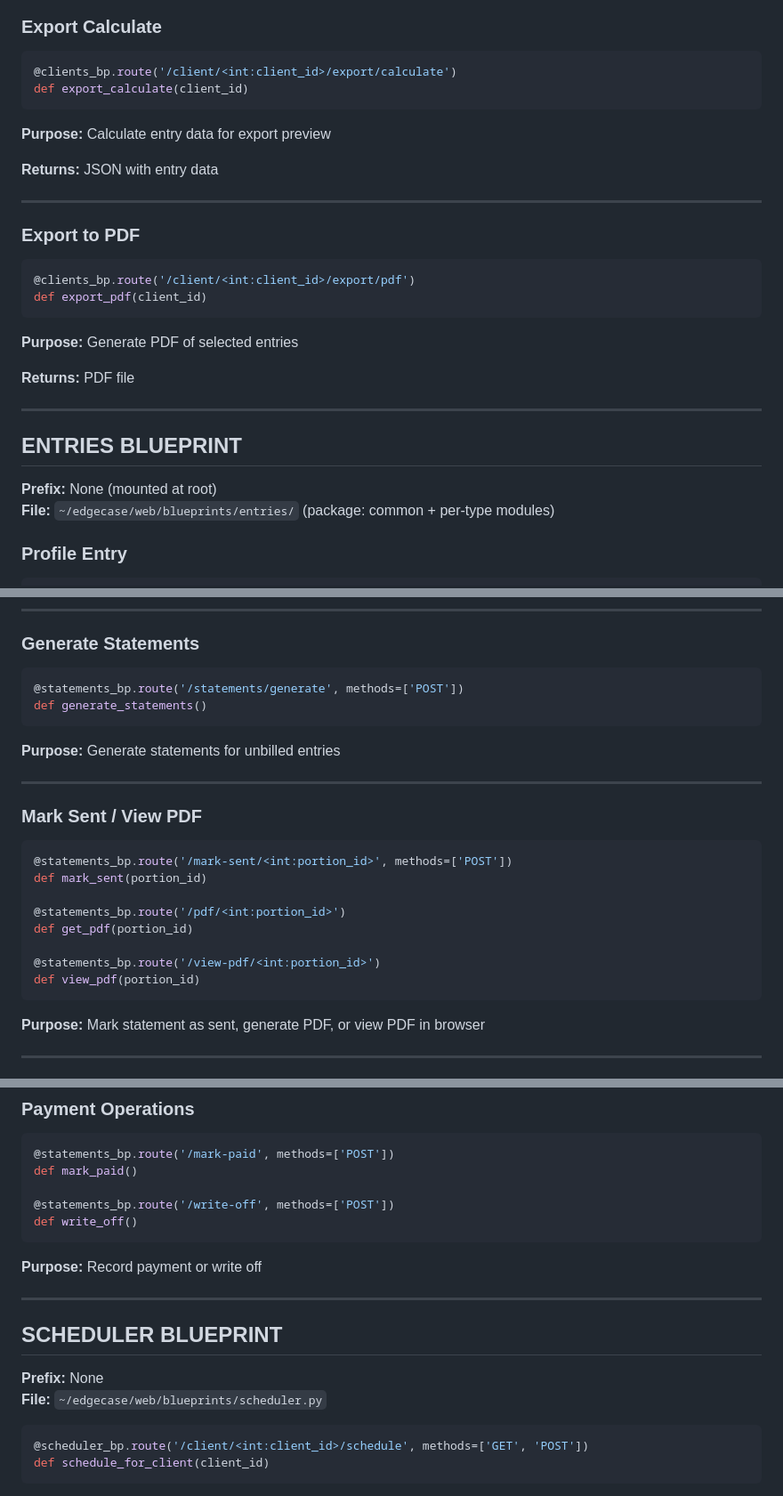
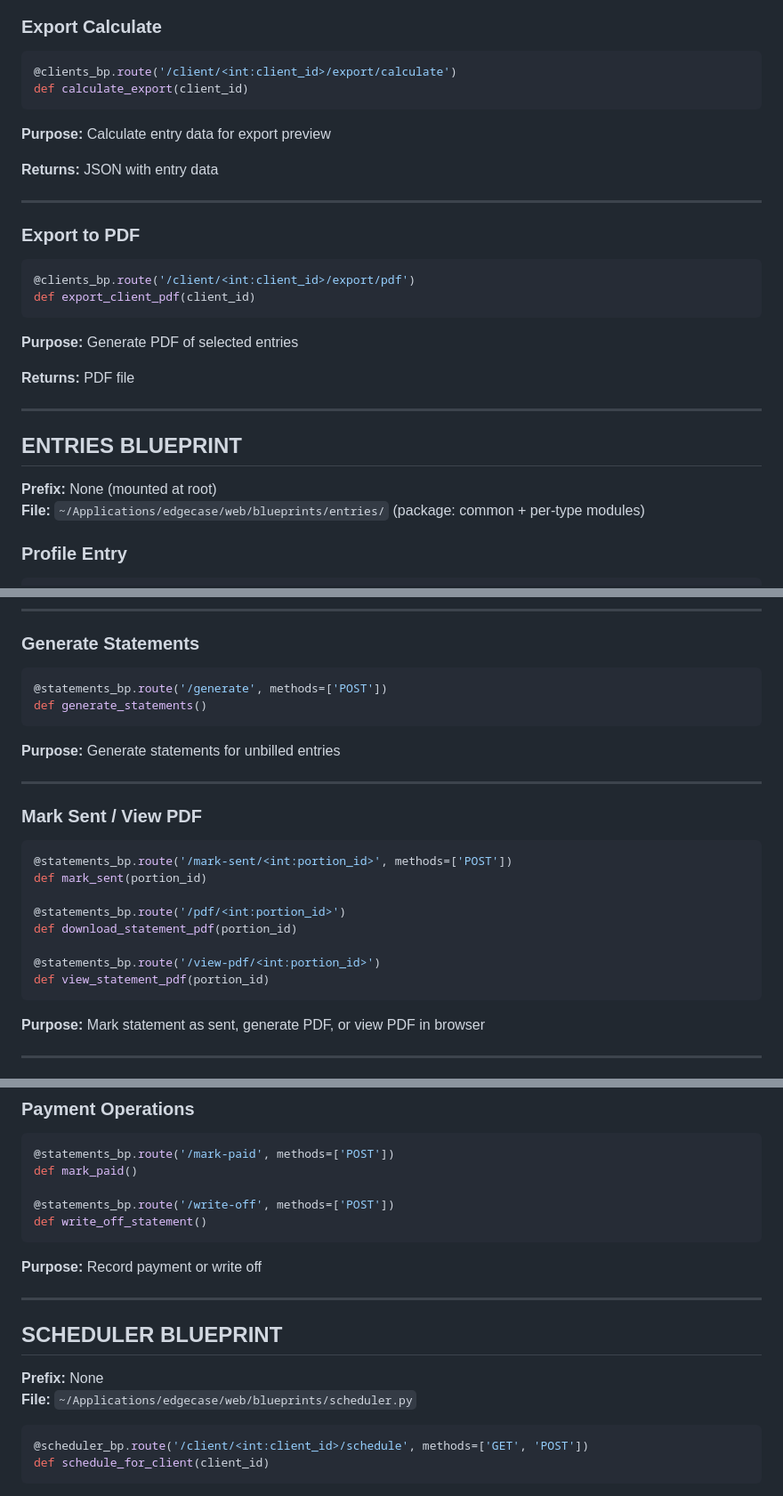
Before and after one commit to rsembera/edgecase, a Markdown page: docs/Route_Reference.md, 3 parts joined by grey strips. Shown at 89% size. GitHub-like rendering.

````diff
--- a/docs/Route_Reference.md
+++ b/docs/Route_Reference.md
@@ -593,7 +608,7 @@ def session_report(client_id)
 
 ```python
 @clients_bp.route('/client/<int:client_id>/export/calculate')
-def export_calculate(client_id)
+def calculate_export(client_id)
 ```
 **Purpose:** Calculate entry data for export preview
 
@@ -605,7 +620,7 @@ def export_calculate(client_id)
 
 ```python
 @clients_bp.route('/client/<int:client_id>/export/pdf')
-def export_pdf(client_id)
+def export_client_pdf(client_id)
 ```
 **Purpose:** Generate PDF of selected entries
 
@@ -616,7 +631,7 @@ def export_pdf(client_id)
 ## ENTRIES BLUEPRINT
 
 **Prefix:** None (mounted at root)
-**File:** `~/edgecase/web/blueprints/entries/` (package: common + per-type modules)
+**File:** `~/Applications/edgecase/web/blueprints/entries/` (package: common + per-type modules)
 
 ### Profile Entry
 
@@ -894,7 +891,7 @@ def find_unbilled()
 ### Generate Statements
 
 ```python
-@statements_bp.route('/statements/generate', methods=['POST'])
+@statements_bp.route('/generate', methods=['POST'])
 def generate_statements()
 ```
 **Purpose:** Generate statements for unbilled entries
@@ -908,10 +905,10 @@ def generate_statements()
 def mark_sent(portion_id)
 
 @statements_bp.route('/pdf/<int:portion_id>')
-def get_pdf(portion_id)
+def download_statement_pdf(portion_id)
 
 @statements_bp.route('/view-pdf/<int:portion_id>')
-def view_pdf(portion_id)
+def view_statement_pdf(portion_id)
 ```
 **Purpose:** Mark statement as sent, generate PDF, or view PDF in browser
 
@@ -934,7 +931,7 @@ def send_applescript_email()
 def mark_paid()
 
 @statements_bp.route('/write-off', methods=['POST'])
-def write_off()
+def write_off_statement()
 ```
 **Purpose:** Record payment or write off
 
@@ -943,7 +940,7 @@ def write_off()
 ## SCHEDULER BLUEPRINT
 
 **Prefix:** None
-**File:** `~/edgecase/web/blueprints/scheduler.py`
+**File:** `~/Applications/edgecase/web/blueprints/scheduler.py`
 
 ```python
 @scheduler_bp.route('/client/<int:client_id>/schedule', methods=['GET', 'POST'])
````
Also changed, not shown: other parts of docs/Route_Reference.md (+51 -42 lines).
